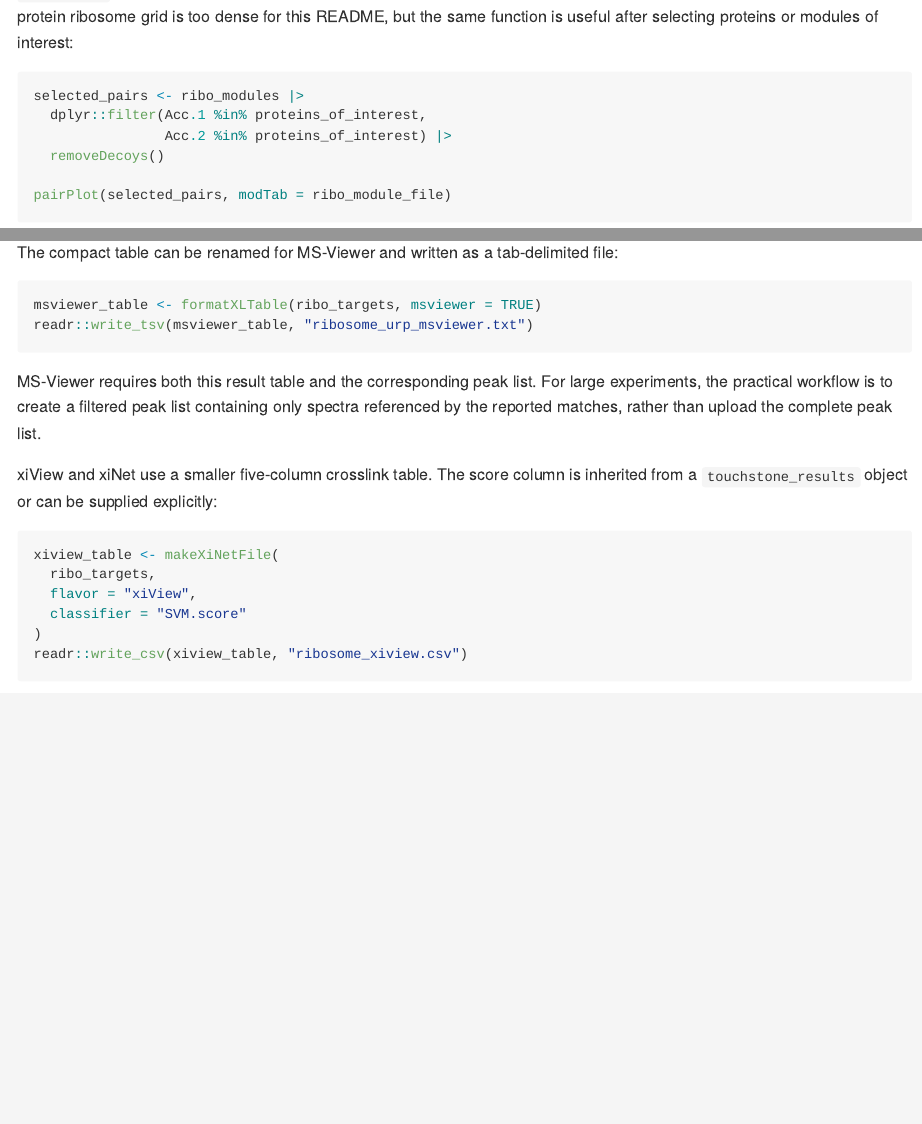
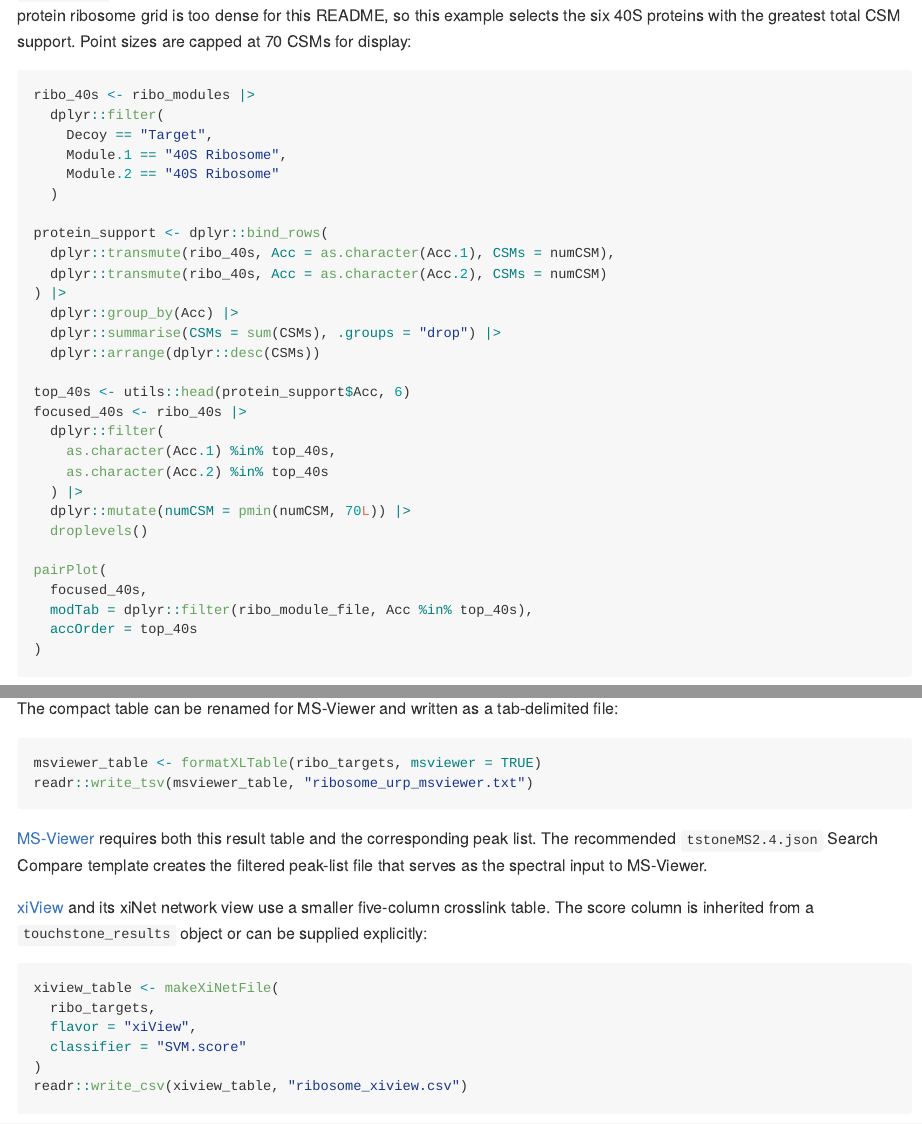
Before and after one commit to mtrnka/Touchstone, an R Markdown document (README.Rmd): the page in a window 1100 px wide, from 7270 px down before the commit and from 7340 px down after it, so that both start at the same text, and a second part further down, joined at a grey line. The pictures show the output file README.md that the author committed with the source, drawn offline in the style of GitHub; long lines of code are wrapped.

Commit message:
Add xiview and chimeraX to readme

````diff
--- a/README.Rmd
+++ b/README.Rmd
@@ -339,16 +344,39 @@
 
 `pairPlot()` displays residue positions for individual protein pairs, with point
 size representing CSM support. A complete 77-protein ribosome grid is too dense
-for this README, but the same function is useful after selecting proteins or
-modules of interest:
+for this README, so this example selects the six 40S proteins with the greatest
+total CSM support. Point sizes are capped at 70 CSMs for display:
 
-```{r pair-plot-example, eval=FALSE}
-selected_pairs <- ribo_modules |>
-  dplyr::filter(Acc.1 %in% proteins_of_interest,
-                Acc.2 %in% proteins_of_interest) |>
-  removeDecoys()
+```{r pair-plot, fig.width=8, fig.height=7}
+ribo_40s <- ribo_modules |>
+  dplyr::filter(
+    Decoy == "Target",
+    Module.1 == "40S Ribosome",
+    Module.2 == "40S Ribosome"
+  )
 
-pairPlot(selected_pairs, modTab = ribo_module_file)
+protein_support <- dplyr::bind_rows(
+  dplyr::transmute(ribo_40s, Acc = as.character(Acc.1), CSMs = numCSM),
+  dplyr::transmute(ribo_40s, Acc = as.character(Acc.2), CSMs = numCSM)
+) |>
+  dplyr::group_by(Acc) |>
+  dplyr::summarise(CSMs = sum(CSMs), .groups = "drop") |>
+  dplyr::arrange(dplyr::desc(CSMs))
+
+top_40s <- utils::head(protein_support$Acc, 6)
+focused_40s <- ribo_40s |>
+  dplyr::filter(
+    as.character(Acc.1) %in% top_40s,
+    as.character(Acc.2) %in% top_40s
+  ) |>
+  dplyr::mutate(numCSM = pmin(numCSM, 70L)) |>
+  droplevels()
+
+pairPlot(
+  focused_40s,
+  modTab = dplyr::filter(ribo_module_file, Acc %in% top_40s),
+  accOrder = top_40s
+)
 ```
 
 `processModuleFile()` combines module assignment with structure mapping and
@@ -386,13 +414,14 @@
 readr::write_tsv(msviewer_table, "ribosome_urp_msviewer.txt")
 ```
 
-MS-Viewer requires both this result table and the corresponding peak list. For
-large experiments, the practical workflow is to create a filtered peak list
-containing only spectra referenced by the reported matches, rather than upload
-the complete peak list.
+[MS-Viewer](https://msviewer.ucsf.edu/cgi-bin/msform.cgi?form=msviewer) requires
+both this result table and the corresponding peak list. The recommended
+`tstoneMS2.4.json` Search Compare template creates the filtered peak-list file
+that serves as the spectral input to MS-Viewer.
 
-xiView and xiNet use a smaller five-column crosslink table. The score column is
-inherited from a `touchstone_results` object or can be supplied explicitly:
+[xiView](https://www.xiview.org/) and its xiNet network view use a smaller
+five-column crosslink table. The score column is inherited from a
+`touchstone_results` object or can be supplied explicitly:
 
 ```{r xiview-export, eval=FALSE}
 xiview_table <- makeXiNetFile(
````
Also changed, not shown: README.md, README.Rmd (32 more changed lines), 6 other files.
